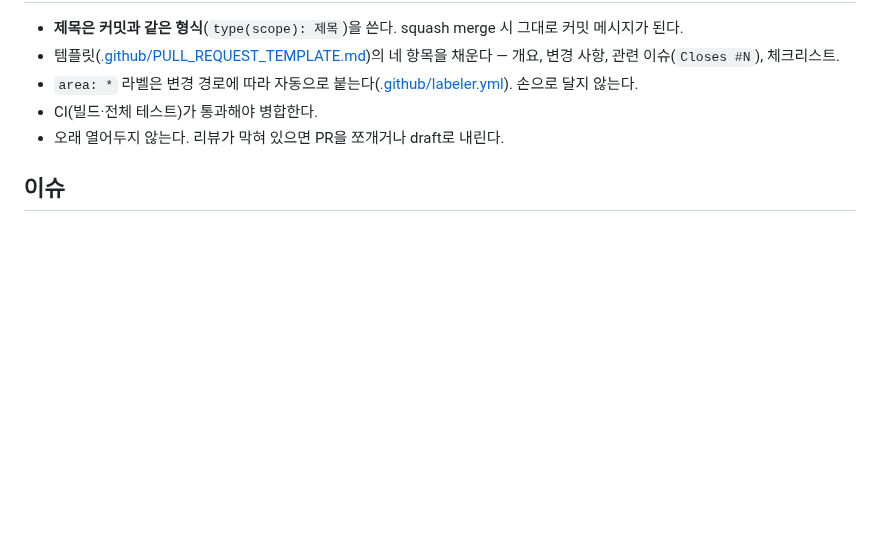
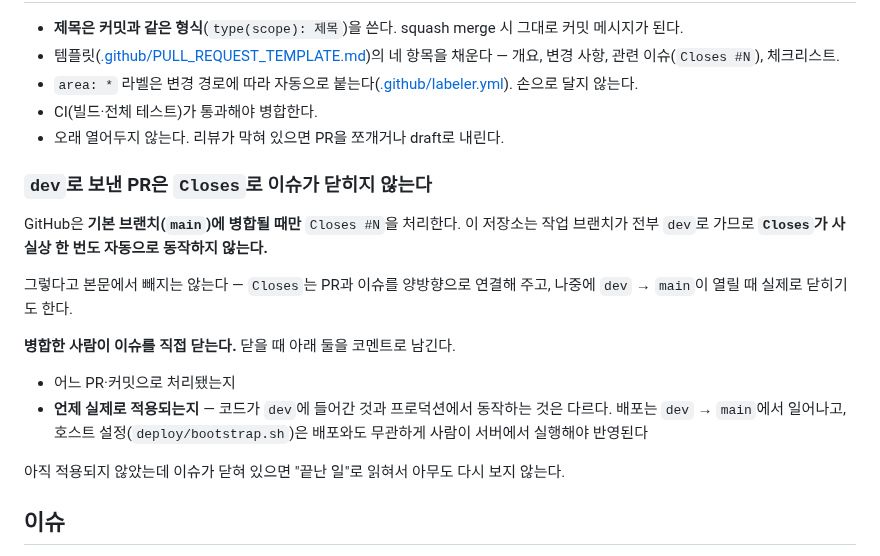
Before and after one commit to pack-in/at-crew-backend, a Markdown page: CONTRIBUTING.md, the part around the change. Rendered like a GitHub page; blank space fills up the shorter version.

Commit message:
docs: dev 대상 PR에서 Closes가 동작하지 않는다는 점을 명시
GitHub은 기본 브랜치(main)에 병합될 때만 Closes #N을 처리한다. 이 저장소는 작업 브랜치가
전부 dev로 가므로 Closes가 사실상 한 번도 자동으로 동작하지 않는다.

실제로 PR #121(Closes #118)과 #125(Closes #116)를 dev에 병합했는데 두 이슈 모두 열린 채로
남아 수동으로 닫았다. 과거 이슈들도 같은 방식으로 닫혀 온 것으로 보이나 문서에는 없었다.

Closes를 본문에서 빼라는 뜻은 아니다 — PR과 이슈를 양방향으로 연결해 주고 나중에
dev → main에서 실제로 닫히기도 한다. 병합한 사람이 직접 닫되, 어느 PR로 처리됐는지와
"언제 실제로 적용되는지"를 함께 남기도록 적었다. 코드가 dev에 들어간 것과 프로덕션에서
동작하는 것은 다르고, 호스트 설정은 배포와도 무관하게 사람이 서버에서 실행해야 한다.

Claude-Session: https://claude.ai/code/session_01J6ycomY5RUk4tanSBYi8U3

```diff
--- a/CONTRIBUTING.md
+++ b/CONTRIBUTING.md
@@ -113,6 +113,23 @@ type(scope): 제목        ← 50자 이내, 마침표 없음, 명령형
 - CI(빌드·전체 테스트)가 통과해야 병합한다.
 - 오래 열어두지 않는다. 리뷰가 막혀 있으면 PR을 쪼개거나 draft로 내린다.
 
+### `dev`로 보낸 PR은 `Closes`로 이슈가 닫히지 않는다
+
+GitHub은 **기본 브랜치(`main`)에 병합될 때만** `Closes #N`을 처리한다. 이 저장소는 작업
+브랜치가 전부 `dev`로 가므로 **`Closes`가 사실상 한 번도 자동으로 동작하지 않는다.**
+
+그렇다고 본문에서 빼지는 않는다 — `Closes`는 PR과 이슈를 양방향으로 연결해 주고, 나중에
+`dev` → `main`이 열릴 때 실제로 닫히기도 한다.
+
+**병합한 사람이 이슈를 직접 닫는다.** 닫을 때 아래 둘을 코멘트로 남긴다.
+
+- 어느 PR·커밋으로 처리됐는지
+- **언제 실제로 적용되는지** — 코드가 `dev`에 들어간 것과 프로덕션에서 동작하는 것은 다르다.
+  배포는 `dev` → `main`에서 일어나고, 호스트 설정(`deploy/bootstrap.sh`)은 배포와도 무관하게
+  사람이 서버에서 실행해야 반영된다
+
+아직 적용되지 않았는데 이슈가 닫혀 있으면 "끝난 일"로 읽혀서 아무도 다시 보지 않는다.
+
 ## 이슈
 
 - 템플릿 두 종([버그](.github/ISSUE_TEMPLATE/bug_report.yml) /
```
